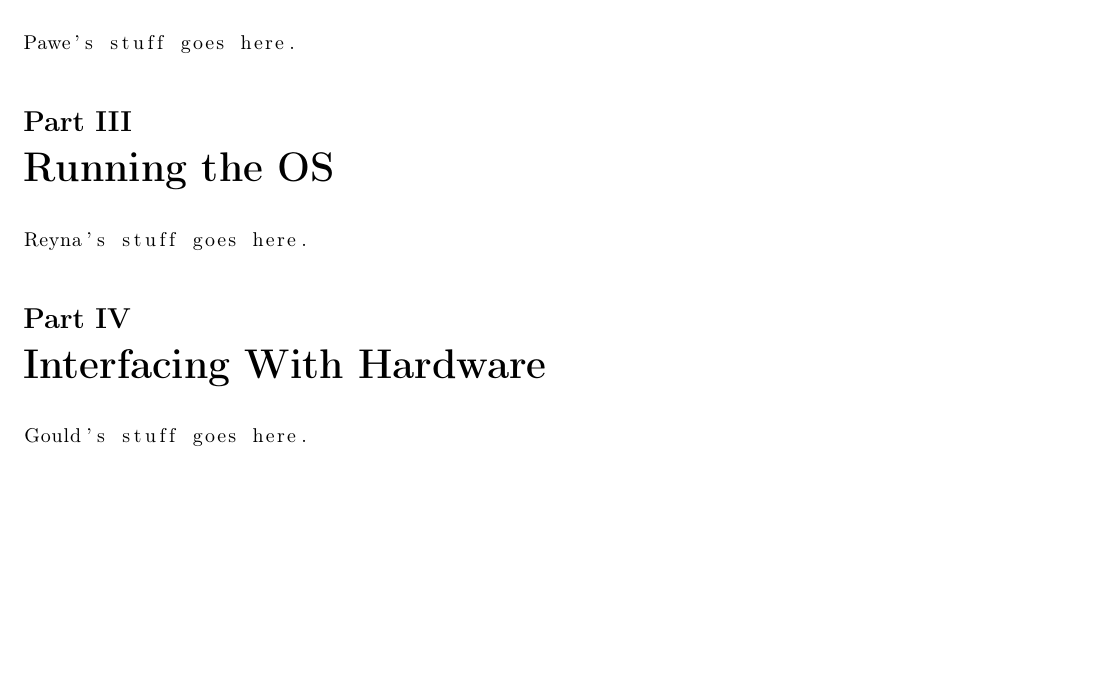
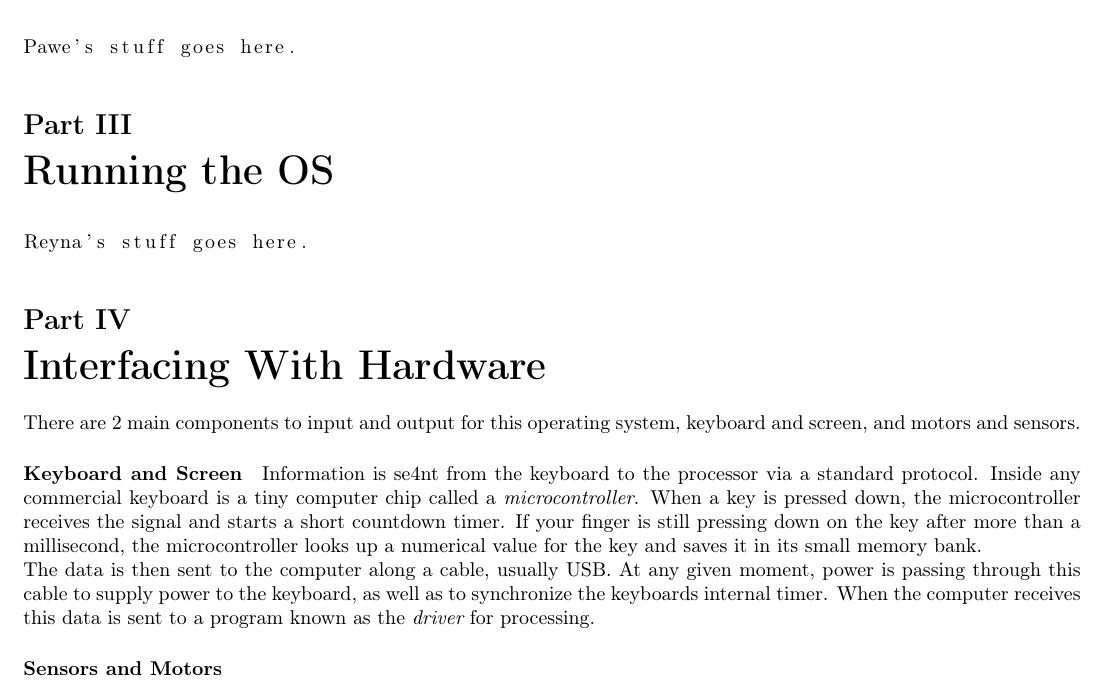
Before and after one commit to aplabs/bsos-paper, a LaTeX paper (Paper.tex): part of the page, cut so that both start at the same text, the shorter picture padded with empty space. Compiled offline with pdfLaTeX.

Commit message:
Did some work.

```diff
--- a/Paper.tex
+++ b/Paper.tex
@@ -61,9 +61,15 @@ Reyna's stuff goes here.
 
 
 \part{Interfacing With Hardware}
-
-\begin{lstlisting}
-Gould's stuff goes here.
-\end{lstlisting}
+There are 2 main components to input and output for this operating system, keyboard and screen, and motors and sensors.
+\paragraph{Keyboard and Screen}
+Information is se4nt from the keyboard to the processor via a standard protocol. Inside any commercial keyboard is a tiny computer chip
+called a {\it microcontroller}. When a key is pressed down, the microcontroller receives the signal and starts a short countdown timer. If
+your finger is still pressing down on the key after more than a millisecond, the microcontroller looks up a numerical value for the key
+and saves it in its small memory bank.
+\\The data is then sent to the computer along a cable, usually USB. At any given moment, power
+is passing through this cable to supply power to the keyboard, as well as to synchronize the keyboards internal timer. When the
+computer receives this data is sent to a program known as the {\it driver} for processing.
+\paragraph{Sensors and Motors}
 
 \end{document}
```
